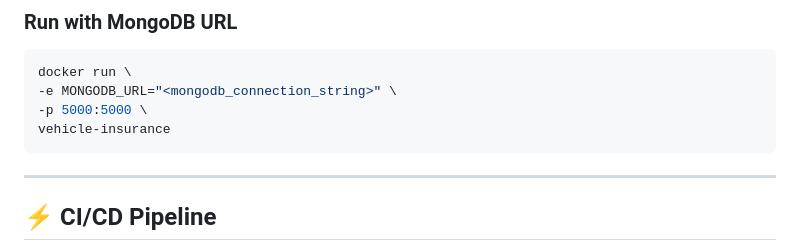
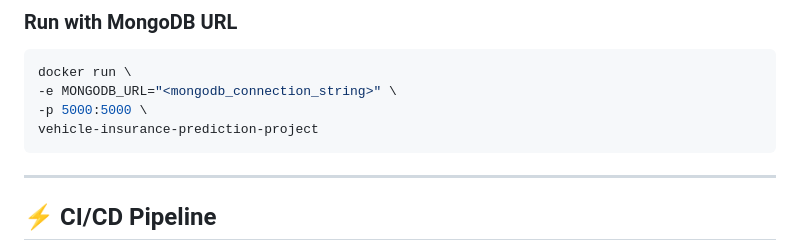
Before and after one commit to sandeep5268/Vehicle-Insurance-Prediction-Project, a Markdown page: README.md, the part around the change. GitHub-like rendering.

````diff
--- a/README.md
+++ b/README.md
@@ -544,7 +544,7 @@ docker run -p 5000:5000 vehicle-insurance-prediction-project
 docker run \
 -e MONGODB_URL="<mongodb_connection_string>" \
 -p 5000:5000 \
-vehicle-insurance
+vehicle-insurance-prediction-project
 ```
 
 ---
````
